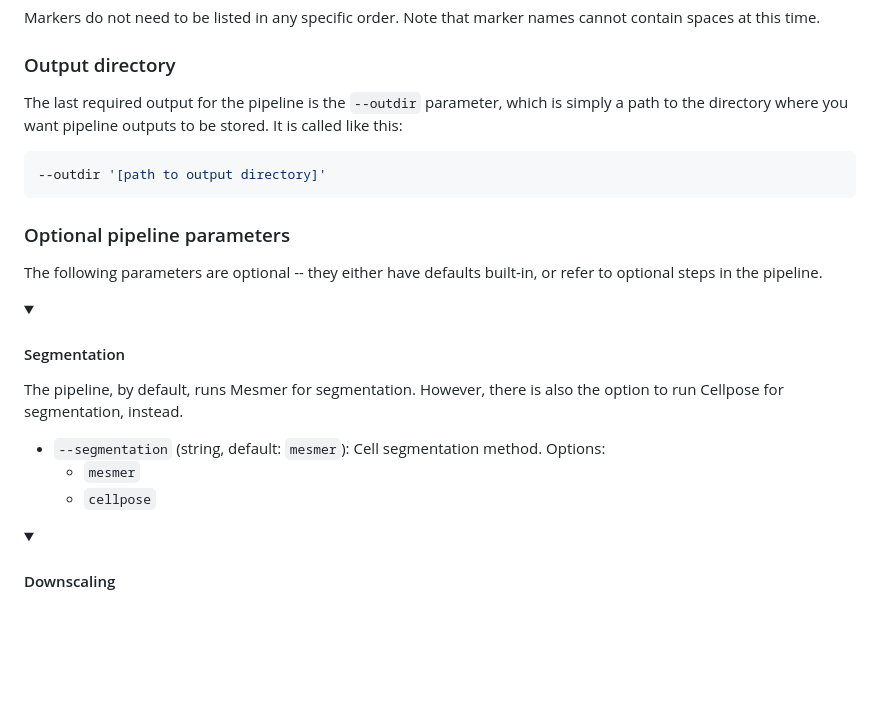
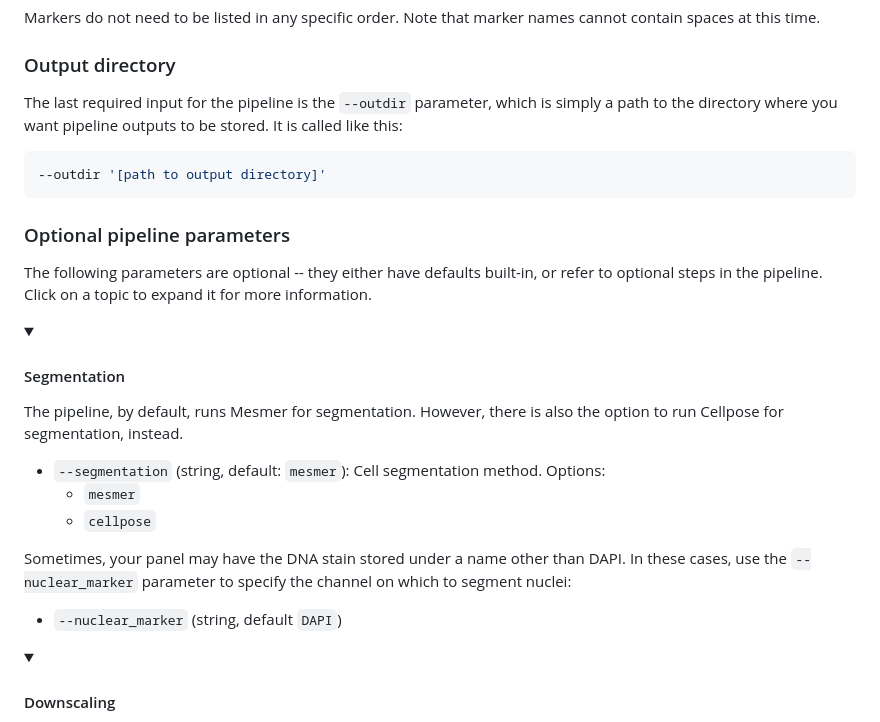
Before and after one commit to PMCC-BioinformaticsCore/mihcro, a Markdown page: docs/usage.md, the part around the change. Rendered like a GitHub page; folded sections open; blank space fills up the shorter version.

````diff
--- a/docs/usage.md
+++ b/docs/usage.md
@@ -57,14 +57,14 @@ Markers do not need to be listed in any specific order. Note that marker names c
 
 ### Output directory
 
-The last required output for the pipeline is the `--outdir` parameter, which is simply a path to the directory where you want pipeline outputs to be stored. It is called like this:
+The last required input for the pipeline is the `--outdir` parameter, which is simply a path to the directory where you want pipeline outputs to be stored. It is called like this:
 
 ```bash
 --outdir '[path to output directory]'
 ```
 
 ### Optional pipeline parameters
-The following parameters are optional -- they either have defaults built-in, or refer to optional steps in the pipeline.
+The following parameters are optional -- they either have defaults built-in, or refer to optional steps in the pipeline. Click on a topic to expand it for more information.
 
 <details>
 <summary><h4>Segmentation</h4></summary>
@@ -73,6 +73,9 @@ The pipeline, by default, runs Mesmer for segmentation. However, there is also t
 - `--segmentation` (string, default: `mesmer`): Cell segmentation method. Options:
   - `mesmer`
   - `cellpose`
+
+Sometimes, your panel may have the DNA stain stored under a name other than DAPI. In these cases, use the `--nuclear_marker` parameter to specify the channel on which to segment nuclei:
+- `--nuclear_marker` (string, default `DAPI`)
 
 </details>
 
````
Also changed, not shown: README.md (+8 -8 lines).
